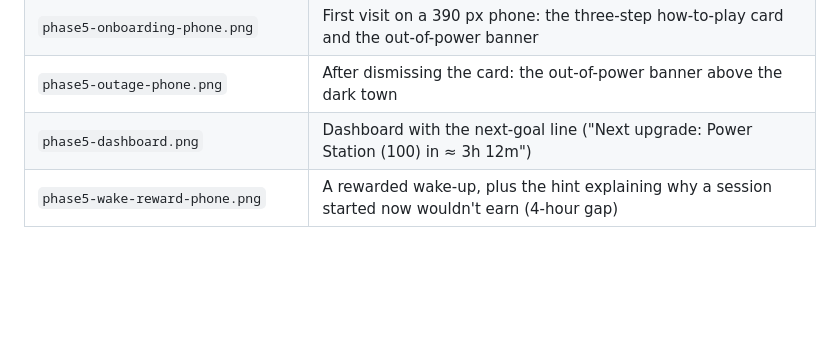
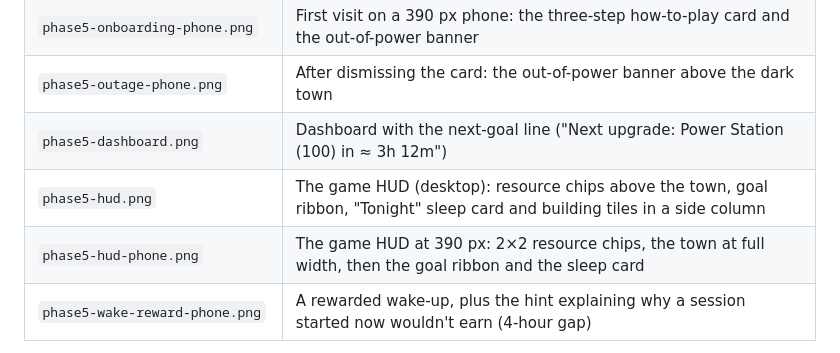
Before and after one commit to BoxToc/deepspace-test, a Markdown page: docs/screenshots/README.md, the part around the change. Rendered like a GitHub page; blank space fills up the shorter version.

```diff
--- a/docs/screenshots/README.md
+++ b/docs/screenshots/README.md
@@ -42,6 +42,8 @@ Captured from local dev. The in-town levels were set on a test account's local c
 | `phase5-onboarding-phone.png` | First visit on a 390 px phone: the three-step how-to-play card and the out-of-power banner |
 | `phase5-outage-phone.png` | After dismissing the card: the out-of-power banner above the dark town |
 | `phase5-dashboard.png` | Dashboard with the next-goal line ("Next upgrade: Power Station (100) in ≈ 3h 12m") |
+| `phase5-hud.png` | The game HUD (desktop): resource chips above the town, goal ribbon, "Tonight" sleep card and building tiles in a side column |
+| `phase5-hud-phone.png` | The game HUD at 390 px: 2×2 resource chips, the town at full width, then the goal ribbon and the sleep card |
 | `phase5-wake-reward-phone.png` | A rewarded wake-up, plus the hint explaining why a session started now wouldn't earn (4-hour gap) |
 
 Captured from local dev with a test account (the wake-up uses the dev-only simulated clock, which is also why the sleep history shows a "Dev:" note; production doesn't have it).
```
Also changed, not shown: README.md (+3 -2 lines), docs/screenshots/phase5-hud-phone.png (added), docs/screenshots/phase5-hud.png (added), 5 other files.
